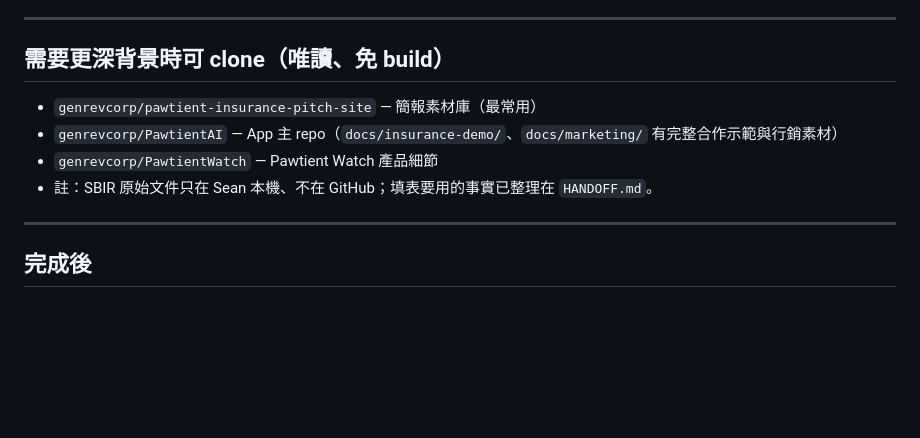
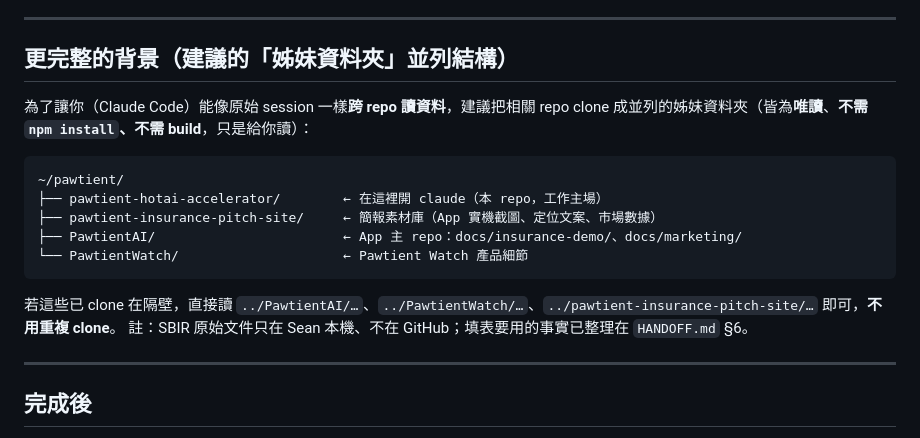
Before and after one commit to genrevcorp/pawtient-hotai-accelerator, a Markdown page: CLAUDE.md, the part around the change. Drawn GitHub-style; blank space fills up the shorter version.

````diff
--- a/CLAUDE.md
+++ b/CLAUDE.md
@@ -88,12 +88,20 @@ Q3 Email（換成保險提案用信箱）、Q4 電話、Q7 設立日期、Q9 官
 
 ---
 
-## 需要更深背景時可 clone（唯讀、免 build）
+## 更完整的背景（建議的「姊妹資料夾」並列結構）
 
-- `genrevcorp/pawtient-insurance-pitch-site` — 簡報素材庫（最常用）
-- `genrevcorp/PawtientAI` — App 主 repo（`docs/insurance-demo/`、`docs/marketing/` 有完整合作示範與行銷素材）
-- `genrevcorp/PawtientWatch` — Pawtient Watch 產品細節
-- 註：SBIR 原始文件只在 Sean 本機、不在 GitHub；填表要用的事實已整理在 `HANDOFF.md`。
+為了讓你（Claude Code）能像原始 session 一樣**跨 repo 讀資料**，建議把相關 repo clone 成並列的姊妹資料夾（皆為**唯讀**、**不需 `npm install`、不需 build**，只是給你讀）：
+
+```
+~/pawtient/
+├── pawtient-hotai-accelerator/        ← 在這裡開 claude（本 repo，工作主場）
+├── pawtient-insurance-pitch-site/     ← 簡報素材庫（App 實機截圖、定位文案、市場數據）
+├── PawtientAI/                        ← App 主 repo：docs/insurance-demo/、docs/marketing/
+└── PawtientWatch/                     ← Pawtient Watch 產品細節
+```
+
+若這些已 clone 在隔壁，直接讀 `../PawtientAI/…`、`../PawtientWatch/…`、`../pawtient-insurance-pitch-site/…` 即可，**不用重複 clone**。
+註：SBIR 原始文件只在 Sean 本機、不在 GitHub；填表要用的事實已整理在 `HANDOFF.md` §6。
 
 ---
 
````
Also changed, not shown: HANDOFF.md (+8 -3 lines).
